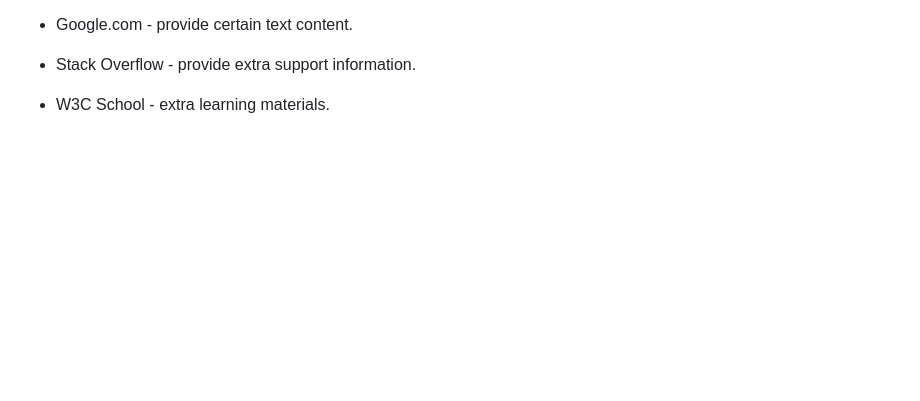
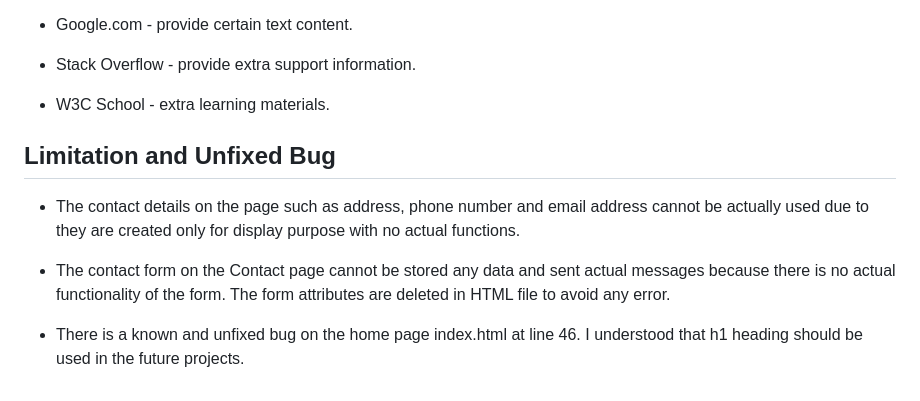
Before and after one commit to VeronicaLourens/portfolio-1, a Markdown page: README.md, the part around the change printed below. Drawn GitHub-style; blank space fills up the shorter version.

Commit message:
Add the limitation and unfixed bug content to the README file.

```diff
--- a/README.md
+++ b/README.md
@@ -211,3 +210,11 @@ I have tested that the Super Cars website is accessible on different browsers. I
 * Stack Overflow - provide extra support information.
 
 * W3C School - extra learning materials.
+
+## Limitation and Unfixed Bug
+
+* The contact details on the page such as address, phone number and email address cannot be actually used due to they are created only for display purpose with no actual functions.
+
+* The contact form on the Contact page cannot be stored any data and sent actual messages because there is no actual functionality of the form. The form attributes are deleted in HTML file to avoid any error.
+
+* There is a known and unfixed bug on the home page index.html at line 46. I understood that h1 heading should be used in the future projects.
```
Also changed, not shown: other parts of README.md (+0 -1 lines), assets/images/drawing1.jpg, assets/images/drawing2.jpg, assets/images/drawing3.jpg.
